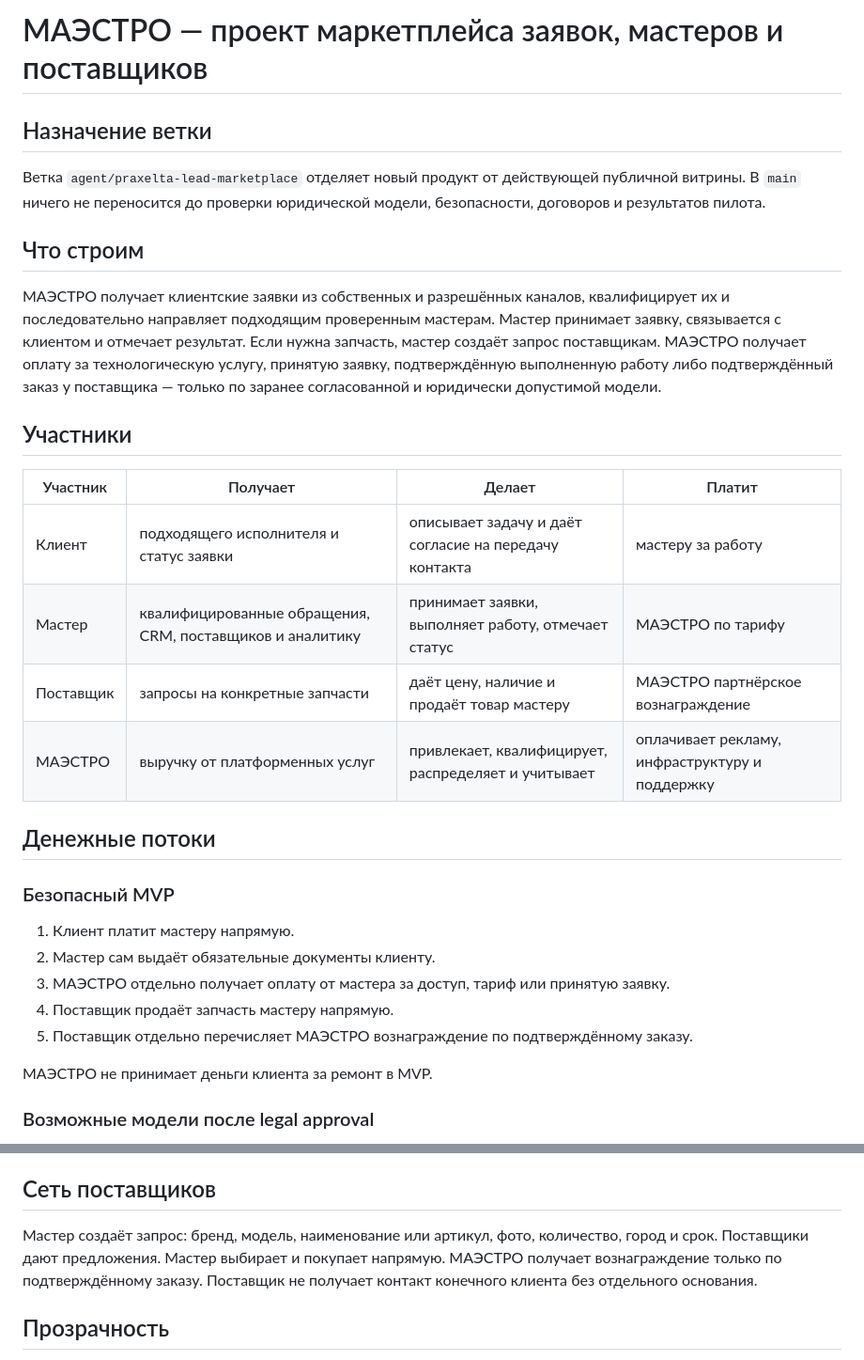
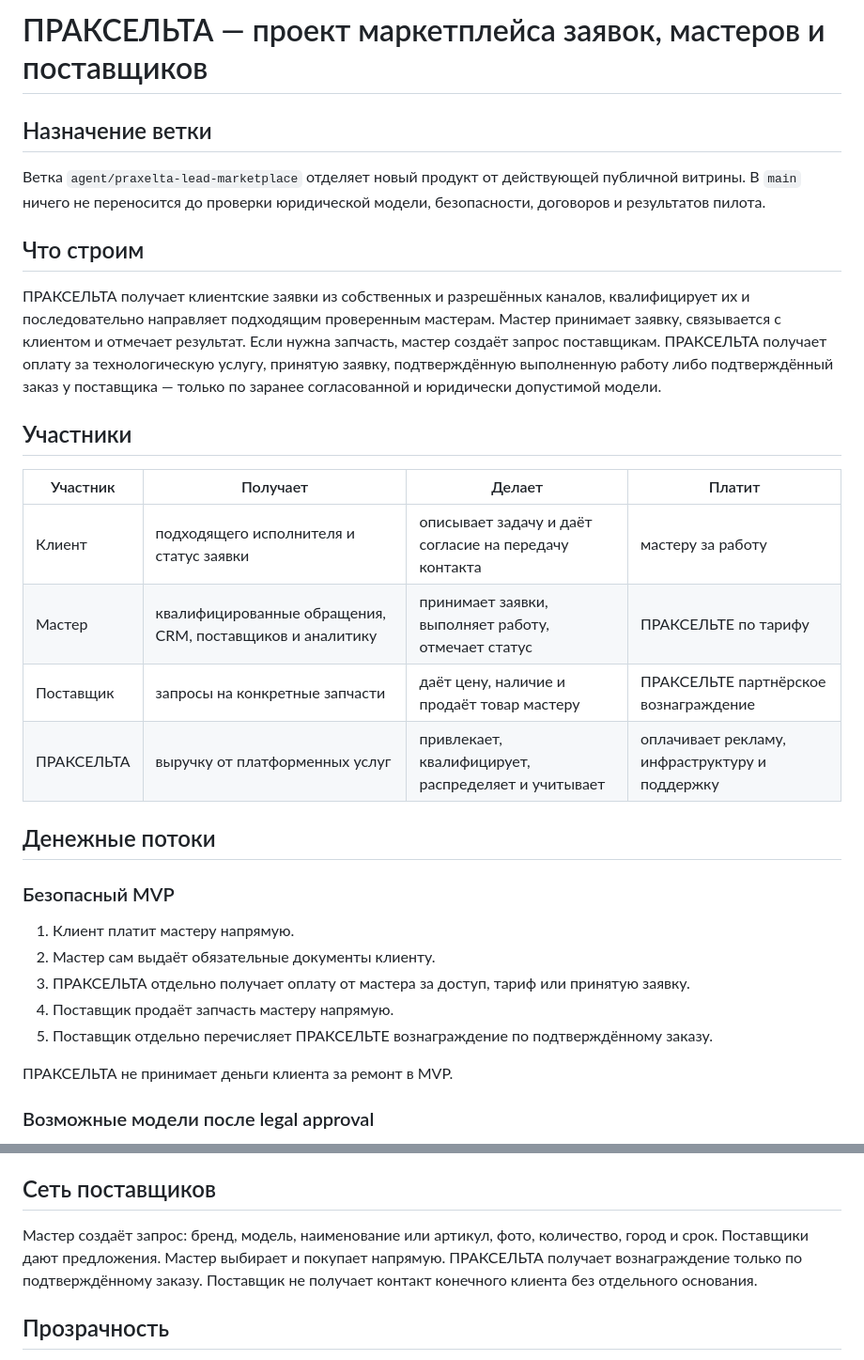
Before and after one commit to m72692591-collab/praxelta-services, a Markdown page: docs/LEAD_MARKETPLACE_PROJECT.md, 2 parts joined by grey strips. Shown at 94% size. GitHub-like rendering.

Commit message:
Keep repair marketplace autonomous and original: docs/LEAD_MARKETPLACE_PROJECT.md

```diff
--- a/docs/LEAD_MARKETPLACE_PROJECT.md
+++ b/docs/LEAD_MARKETPLACE_PROJECT.md
@@ -1,4 +1,4 @@
-# МАЭСТРО — проект маркетплейса заявок, мастеров и поставщиков
+# ПРАКСЕЛЬТА — проект маркетплейса заявок, мастеров и поставщиков
 
 ## Назначение ветки
 
@@ -6,16 +6,16 @@
 
 ## Что строим
 
-МАЭСТРО получает клиентские заявки из собственных и разрешённых каналов, квалифицирует их и последовательно направляет подходящим проверенным мастерам. Мастер принимает заявку, связывается с клиентом и отмечает результат. Если нужна запчасть, мастер создаёт запрос поставщикам. МАЭСТРО получает оплату за технологическую услугу, принятую заявку, подтверждённую выполненную работу либо подтверждённый заказ у поставщика — только по заранее согласованной и юридически допустимой модели.
+ПРАКСЕЛЬТА получает клиентские заявки из собственных и разрешённых каналов, квалифицирует их и последовательно направляет подходящим проверенным мастерам. Мастер принимает заявку, связывается с клиентом и отмечает результат. Если нужна запчасть, мастер создаёт запрос поставщикам. ПРАКСЕЛЬТА получает оплату за технологическую услугу, принятую заявку, подтверждённую выполненную работу либо подтверждённый заказ у поставщика — только по заранее согласованной и юридически допустимой модели.
 
 ## Участники
 
 | Участник | Получает | Делает | Платит |
 |---|---|---|---|
 | Клиент | подходящего исполнителя и статус заявки | описывает задачу и даёт согласие на передачу контакта | мастеру за работу |
-| Мастер | квалифицированные обращения, CRM, поставщиков и аналитику | принимает заявки, выполняет работу, отмечает статус | МАЭСТРО по тарифу |
-| Поставщик | запросы на конкретные запчасти | даёт цену, наличие и продаёт товар мастеру | МАЭСТРО партнёрское вознаграждение |
-| МАЭСТРО | выручку от платформенных услуг | привлекает, квалифицирует, распределяет и учитывает | оплачивает рекламу, инфраструктуру и поддержку |
+| Мастер | квалифицированные обращения, CRM, поставщиков и аналитику | принимает заявки, выполняет работу, отмечает статус | ПРАКСЕЛЬТЕ по тарифу |
+| Поставщик | запросы на конкретные запчасти | даёт цену, наличие и продаёт товар мастеру | ПРАКСЕЛЬТЕ партнёрское вознаграждение |
+| ПРАКСЕЛЬТА | выручку от платформенных услуг | привлекает, квалифицирует, распределяет и учитывает | оплачивает рекламу, инфраструктуру и поддержку |
 
 ## Денежные потоки
 
@@ -23,11 +23,11 @@
 
 1. Клиент платит мастеру напрямую.
 2. Мастер сам выдаёт обязательные документы клиенту.
-3. МАЭСТРО отдельно получает оплату от мастера за доступ, тариф или принятую заявку.
+3. ПРАКСЕЛЬТА отдельно получает оплату от мастера за доступ, тариф или принятую заявку.
 4. Поставщик продаёт запчасть мастеру напрямую.
-5. Поставщик отдельно перечисляет МАЭСТРО вознаграждение по подтверждённому заказу.
+5. Поставщик отдельно перечисляет ПРАКСЕЛЬТЕ вознаграждение по подтверждённому заказу.
 
-МАЭСТРО не принимает деньги клиента за ремонт в MVP.
+ПРАКСЕЛЬТА не принимает деньги клиента за ремонт в MVP.
 
 ### Возможные модели после legal approval
 
@@ -86,7 +86,7 @@
 
 ## Сеть поставщиков
 
-Мастер создаёт запрос: бренд, модель, наименование или артикул, фото, количество, город и срок. Поставщики дают предложения. Мастер выбирает и покупает напрямую. МАЭСТРО получает вознаграждение только по подтверждённому заказу. Поставщик не получает контакт конечного клиента без отдельного основания.
+Мастер создаёт запрос: бренд, модель, наименование или артикул, фото, количество, город и срок. Поставщики дают предложения. Мастер выбирает и покупает напрямую. ПРАКСЕЛЬТА получает вознаграждение только по подтверждённому заказу. Поставщик не получает контакт конечного клиента без отдельного основания.
 
 ## Прозрачность
 
```
